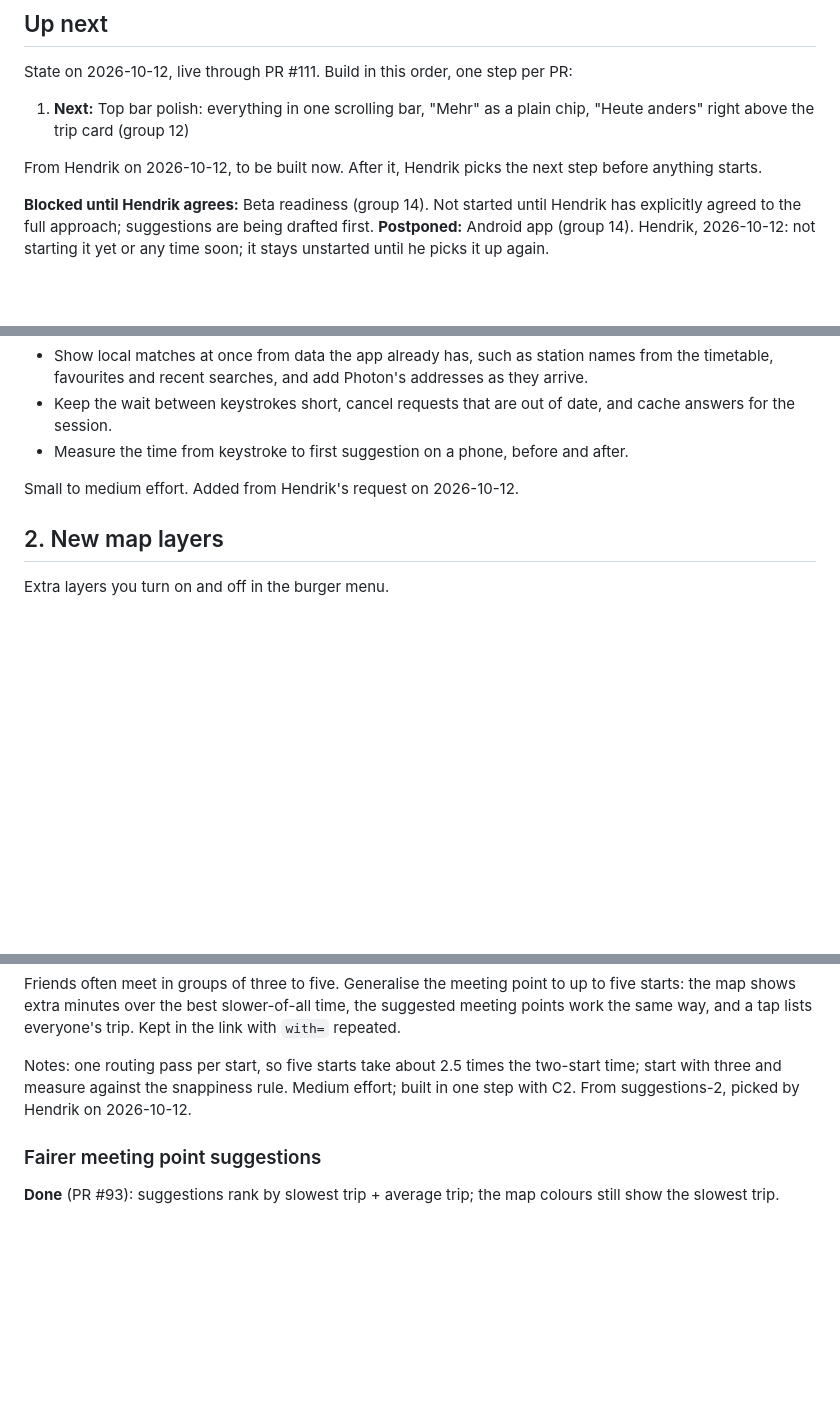
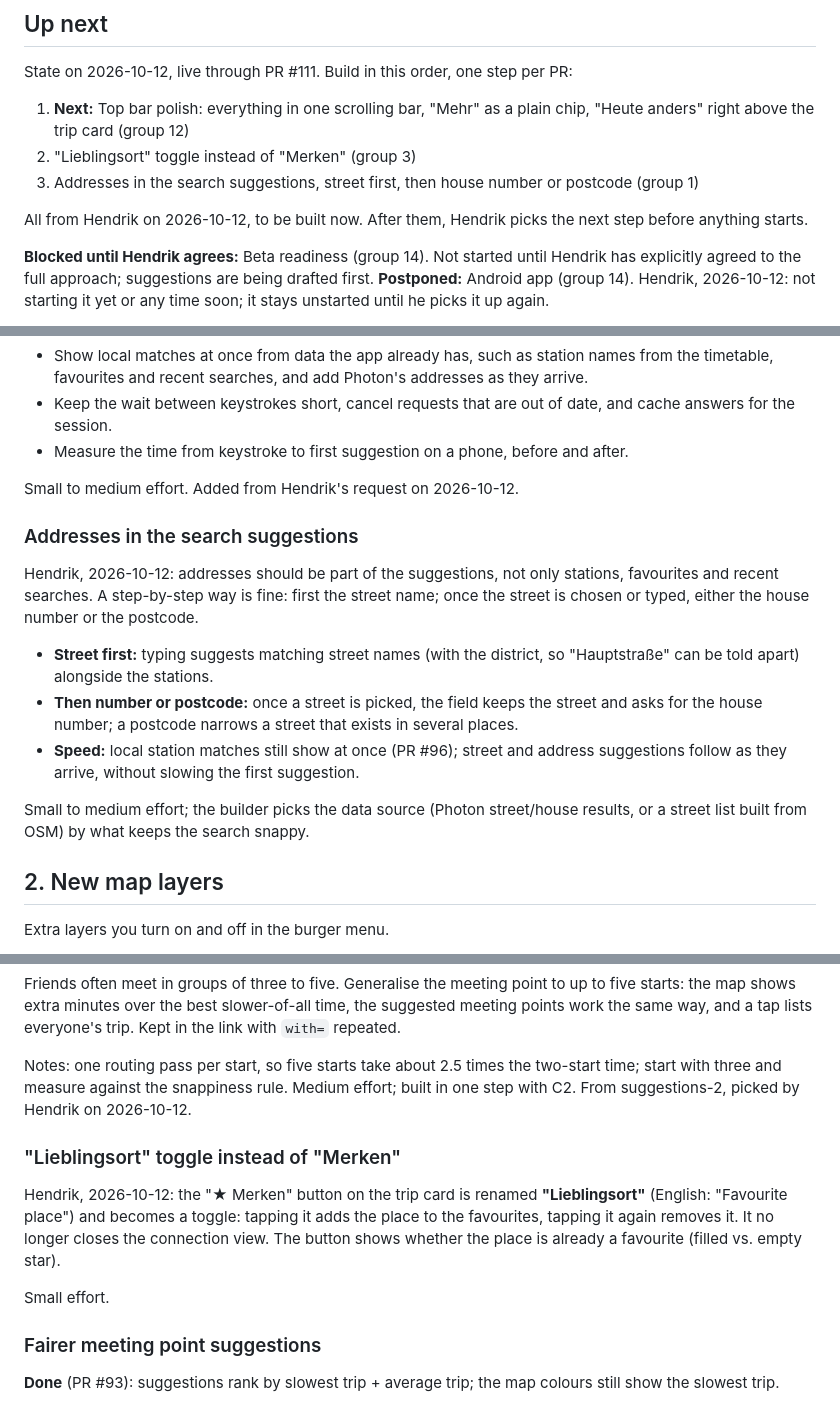
Before and after one commit to hendrikkintscher/berlin-transit-heatmap, a Markdown page: ROADMAP.md, 3 parts joined by grey strips. Rendered like a GitHub page; blank space fills up the shorter version.

Commit message:
Roadmap: Lieblingsort toggle, addresses in search suggestions (#115)
Claude-Session: https://claude.ai/code/session_01DcgurEc3g53aKtNcao6QZn

Co-authored-by: Claude <noreply@anthropic.com>

```diff
--- a/ROADMAP.md
+++ b/ROADMAP.md
@@ -7,8 +7,10 @@ Ideas queued after the alpha (live at https://hendrikkintscher.github.io/berlin-
 State on 2026-10-12, live through PR #111. Build in this order, one step per PR:
 
 1. **Next:** Top bar polish: everything in one scrolling bar, "Mehr" as a plain chip, "Heute anders" right above the trip card (group 12)
+2. "Lieblingsort" toggle instead of "Merken" (group 3)
+3. Addresses in the search suggestions, street first, then house number or postcode (group 1)
 
-From Hendrik on 2026-10-12, to be built now. After it, Hendrik picks the next step before anything starts.
+All from Hendrik on 2026-10-12, to be built now. After them, Hendrik picks the next step before anything starts.
 
 **Blocked until Hendrik agrees:** Beta readiness (group 14). Not started until Hendrik has explicitly agreed to the full approach; suggestions are being drafted first. **Postponed:** Android app (group 14). Hendrik, 2026-10-12: not starting it yet or any time soon; it stays unstarted until he picks it up again.
 
@@ -62,6 +64,16 @@ Hendrik, 2026-10-12: the address search should feel snappier. Today every keystr
 - Measure the time from keystroke to first suggestion on a phone, before and after.
 
 Small to medium effort. Added from Hendrik's request on 2026-10-12.
+
+### Addresses in the search suggestions
+
+Hendrik, 2026-10-12: addresses should be part of the suggestions, not only stations, favourites and recent searches. A step-by-step way is fine: first the street name; once the street is chosen or typed, either the house number or the postcode.
+
+- **Street first:** typing suggests matching street names (with the district, so "Hauptstraße" can be told apart) alongside the stations.
+- **Then number or postcode:** once a street is picked, the field keeps the street and asks for the house number; a postcode narrows a street that exists in several places.
+- **Speed:** local station matches still show at once (PR #96); street and address suggestions follow as they arrive, without slowing the first suggestion.
+
+Small to medium effort; the builder picks the data source (Photon street/house results, or a street list built from OSM) by what keeps the search snappy.
 
 ## 2. New map layers
 
@@ -138,6 +150,12 @@ Notes: the routing already gives times to every point, so per-place times are lo
 Friends often meet in groups of three to five. Generalise the meeting point to up to five starts: the map shows extra minutes over the best slower-of-all time, the suggested meeting points work the same way, and a tap lists everyone's trip. Kept in the link with `with=` repeated.
 
 Notes: one routing pass per start, so five starts take about 2.5 times the two-start time; start with three and measure against the snappiness rule. Medium effort; built in one step with C2. From suggestions-2, picked by Hendrik on 2026-10-12.
+
+### "Lieblingsort" toggle instead of "Merken"
+
+Hendrik, 2026-10-12: the "★ Merken" button on the trip card is renamed **"Lieblingsort"** (English: "Favourite place") and becomes a toggle: tapping it adds the place to the favourites, tapping it again removes it. It no longer closes the connection view. The button shows whether the place is already a favourite (filled vs. empty star).
+
+Small effort.
 
 ### Fairer meeting point suggestions
 
```
